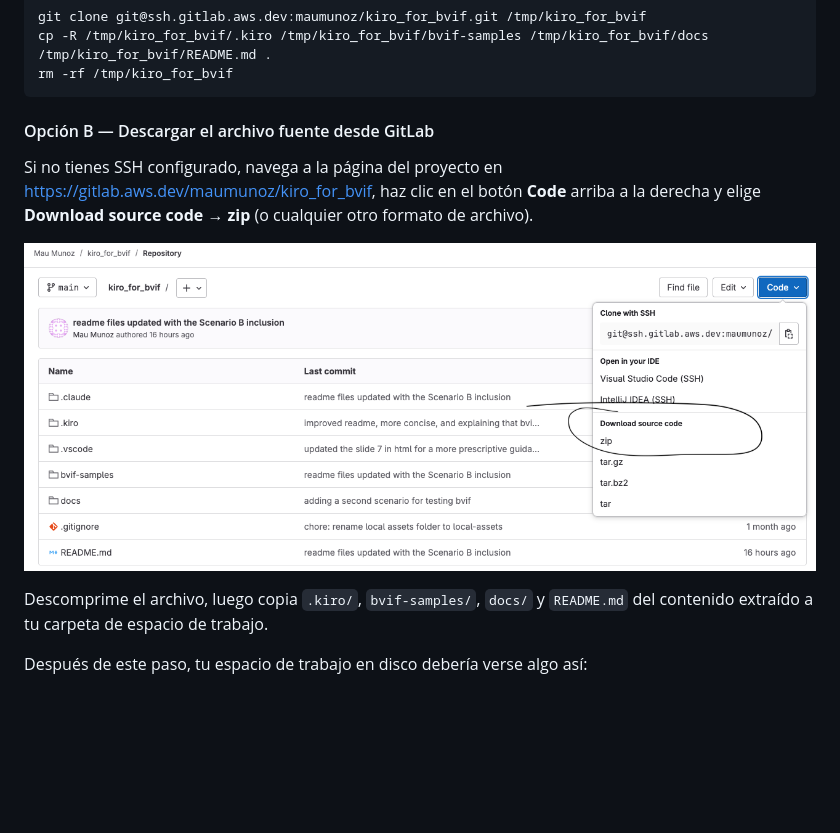
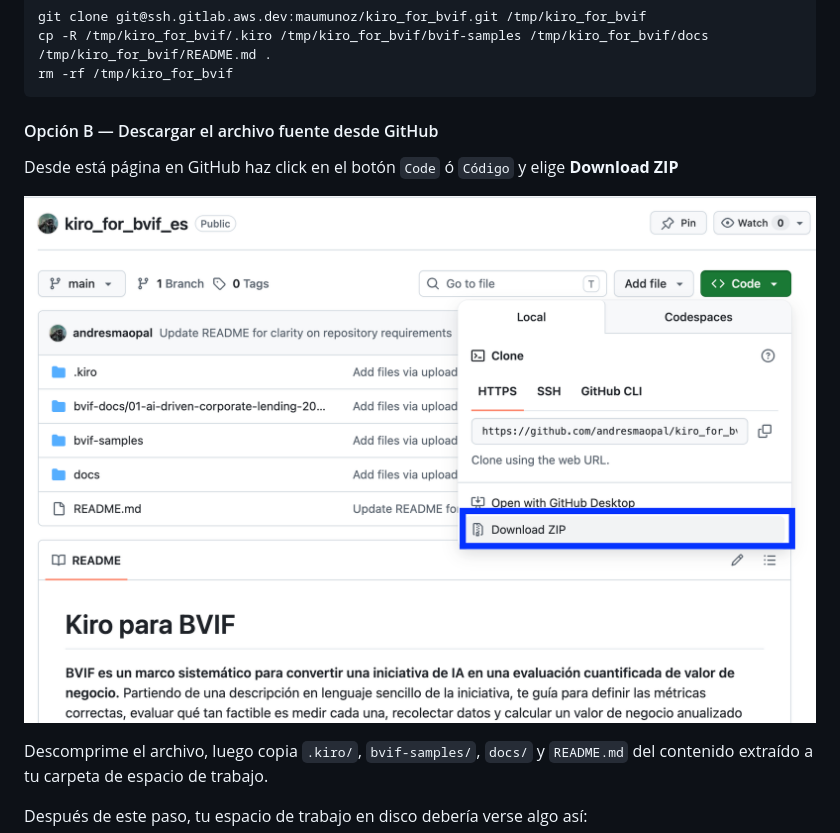
Before and after one commit to andresmaopal/kiro_for_bvif_es, a Markdown page: README.md, the part around the change. Rendered like a GitHub page; blank space fills up the shorter version.

Commit message:
Change GitLab references to GitHub in README
Updated references from GitLab to GitHub in the README.

````diff
--- a/README.md
+++ b/README.md
@@ -64,11 +64,11 @@ cp -R /tmp/kiro_for_bvif/.kiro /tmp/kiro_for_bvif/bvif-samples /tmp/kiro_for_bvi
 rm -rf /tmp/kiro_for_bvif
 ```
 
-#### Opción B — Descargar el archivo fuente desde GitLab
+#### Opción B — Descargar el archivo fuente desde GitHub
 
-Si no tienes SSH configurado, navega a la página del proyecto en [https://gitlab.aws.dev/maumunoz/kiro_for_bvif](https://gitlab.aws.dev/maumunoz/kiro_for_bvif), haz clic en el botón **Code** arriba a la derecha y elige **Download source code → zip** (o cualquier otro formato de archivo).
+Desde está página en GitHub haz click en el botón `Code` ó `Código` y elige **Download ZIP**
 
-![Página del proyecto en GitLab mostrando el menú Code con la opción Download source code → zip resaltada](docs/images/gitlab-download-files.png)
+![Página del proyecto en GitLab mostrando el menú Code con la opción Download source code → zip resaltada](docs/images/github_paso_descargar.png)
 
 Descomprime el archivo, luego copia `.kiro/`, `bvif-samples/`, `docs/` y `README.md` del contenido extraído a tu carpeta de espacio de trabajo.
 
````
